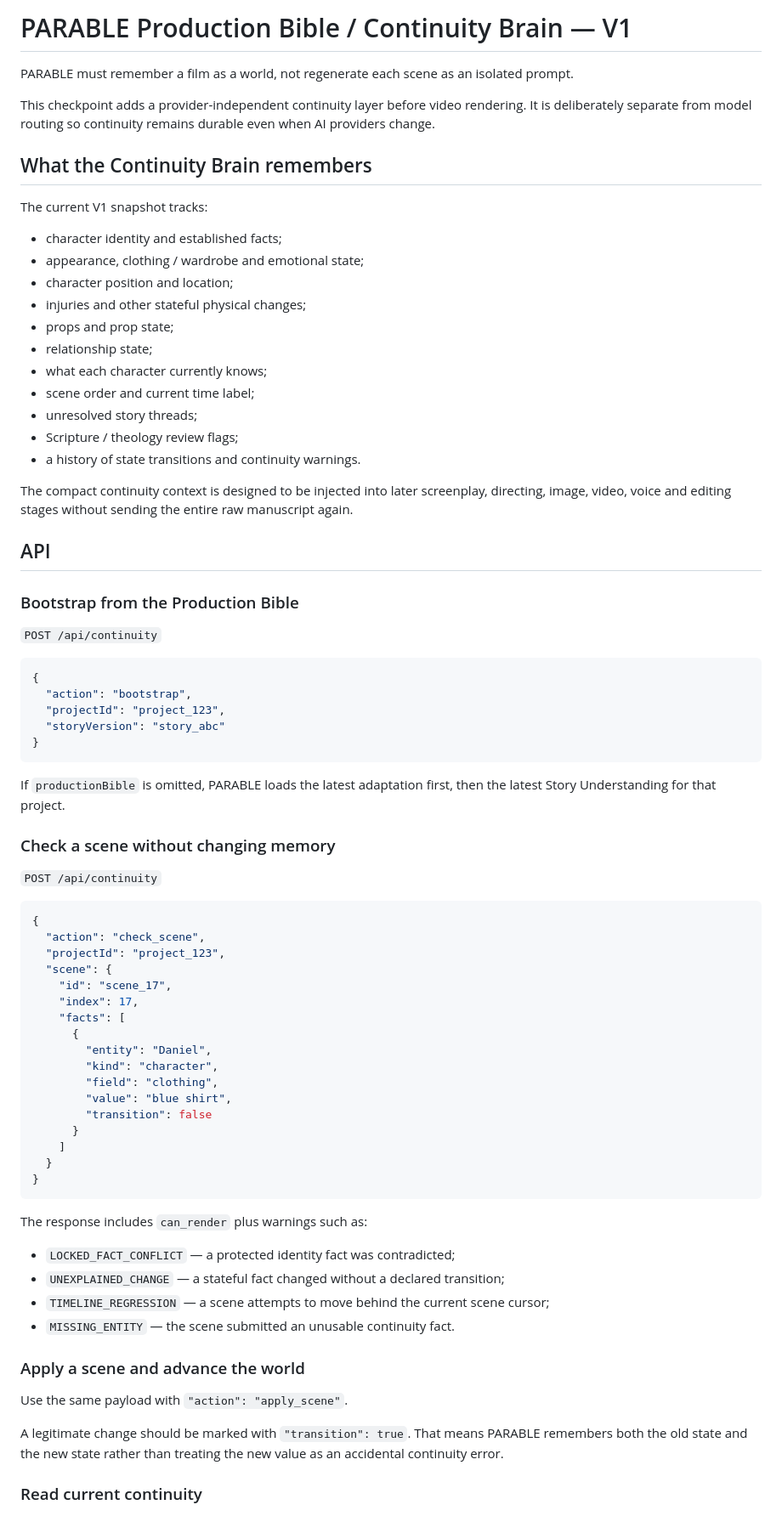
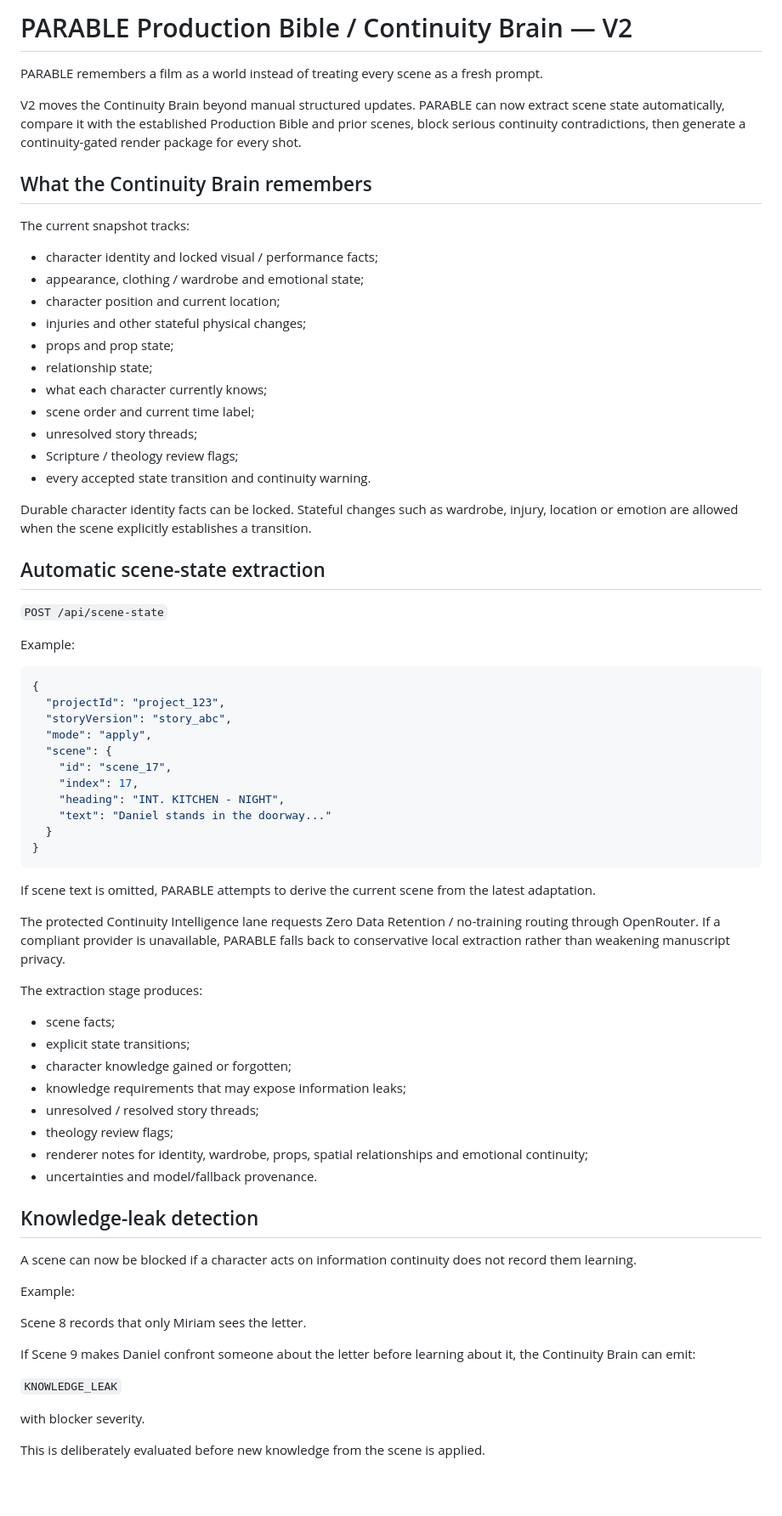
Before and after one commit to okoyeDelight/PARABLE, a Markdown page: docs/continuity-brain.md, the part around one of its changes. Shown at 85% size. GitHub-like rendering; blank space fills up the shorter version.

Commit message:
Document automatic continuity extraction and render gate

````diff
--- a/docs/continuity-brain.md
+++ b/docs/continuity-brain.md
@@ -1,16 +1,16 @@
-# PARABLE Production Bible / Continuity Brain — V1
+# PARABLE Production Bible / Continuity Brain — V2
 
-PARABLE must remember a film as a world, not regenerate each scene as an isolated prompt.
+PARABLE remembers a film as a world instead of treating every scene as a fresh prompt.
 
-This checkpoint adds a provider-independent continuity layer before video rendering. It is deliberately separate from model routing so continuity remains durable even when AI providers change.
+V2 moves the Continuity Brain beyond manual structured updates. PARABLE can now extract scene state automatically, compare it with the established Production Bible and prior scenes, block serious continuity contradictions, then generate a continuity-gated render package for every shot.
 
 ## What the Continuity Brain remembers
 
-The current V1 snapshot tracks:
+The current snapshot tracks:
 
-- character identity and established facts;
+- character identity and locked visual / performance facts;
 - appearance, clothing / wardrobe and emotional state;
-- character position and location;
+- character position and current location;
 - injuries and other stateful physical changes;
 - props and prop state;
 - relationship state;
@@ -18,61 +18,58 @@ The current V1 snapshot tracks:
 - scene order and current time label;
 - unresolved story threads;
 - Scripture / theology review flags;
-- a history of state transitions and continuity warnings.
+- every accepted state transition and continuity warning.
 
-The compact continuity context is designed to be injected into later screenplay, directing, image, video, voice and editing stages without sending the entire raw manuscript again.
+Durable character identity facts can be locked. Stateful changes such as wardrobe, injury, location or emotion are allowed when the scene explicitly establishes a transition.
 
-## API
+## Automatic scene-state extraction
 
-### Bootstrap from the Production Bible
+`POST /api/scene-state`
 
-`POST /api/continuity`
+Example:
 
 ```json
 {
-  "action": "bootstrap",
   "projectId": "project_123",
-  "storyVersion": "story_abc"
-}
-```
-
-If `productionBible` is omitted, PARABLE loads the latest adaptation first, then the latest Story Understanding for that project.
-
-### Check a scene without changing memory
-
-`POST /api/continuity`
-
-```json
-{
-  "action": "check_scene",
-  "projectId": "project_123",
+  "storyVersion": "story_abc",
+  "mode": "apply",
   "scene": {
     "id": "scene_17",
     "index": 17,
-    "facts": [
-      {
-        "entity": "Daniel",
-        "kind": "character",
-        "field": "clothing",
-        "value": "blue shirt",
-        "transition": false
-      }
-    ]
+    "heading": "INT. KITCHEN - NIGHT",
+    "text": "Daniel stands in the doorway..."
   }
 }
 ```
 
-The response includes `can_render` plus warnings such as:
+If scene text is omitted, PARABLE attempts to derive the current scene from the latest adaptation.
 
-- `LOCKED_FACT_CONFLICT` — a protected identity fact was contradicted;
-- `UNEXPLAINED_CHANGE` — a stateful fact changed without a declared transition;
-- `TIMELINE_REGRESSION` — a scene attempts to move behind the current scene cursor;
-- `MISSING_ENTITY` — the scene submitted an unusable continuity fact.
+The protected Continuity Intelligence lane requests Zero Data Retention / no-training routing through OpenRouter. If a compliant provider is unavailable, PARABLE falls back to conservative local extraction rather than weakening manuscript privacy.
 
-### Apply a scene and advance the world
+The extraction stage produces:
 
-Use the same payload with `"action": "apply_scene"`.
+- scene facts;
+- explicit state transitions;
+- character knowledge gained or forgotten;
+- knowledge requirements that may expose information leaks;
+- unresolved / resolved story threads;
+- theology review flags;
+- renderer notes for identity, wardrobe, props, spatial relationships and emotional continuity;
+- uncertainties and model/fallback provenance.
 
-A legitimate change should be marked with `"transition": true`. That means PARABLE remembers both the old state and the new state rather than treating the new value as an accidental continuity error.
+## Knowledge-leak detection
 
-### Read current continuity
+A scene can now be blocked if a character acts on information continuity does not record them learning.
+
+Example:
+
+Scene 8 records that only Miriam sees the letter.
+
+If Scene 9 makes Daniel confront someone about the letter before learning about it, the Continuity Brain can emit:
+
+`KNOWLEDGE_LEAK`
+
+with blocker severity.
+
+This is deliberately evaluated before new knowledge from the scene is applied.
+
````
Also changed, not shown: other parts of docs/continuity-brain.md (+70 -20 lines).
